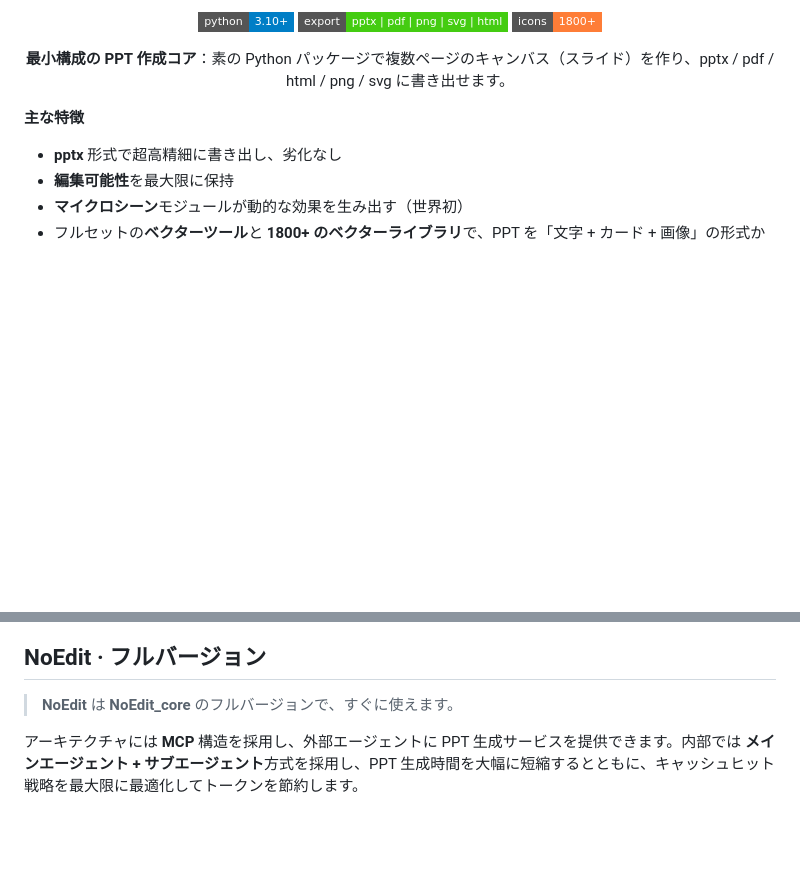
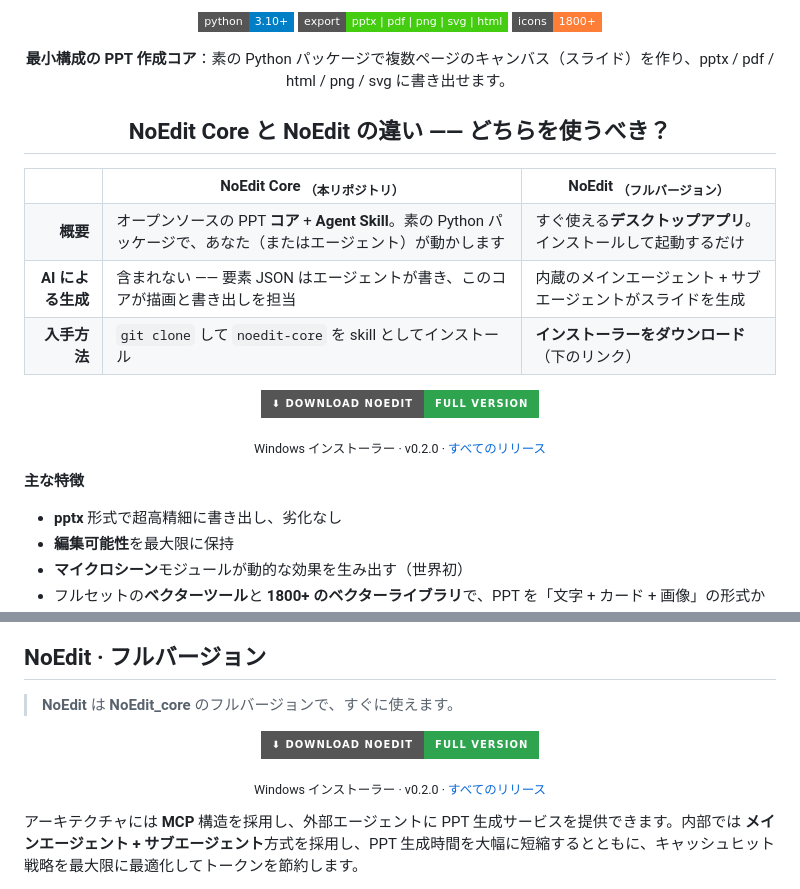
Before and after one commit to and-zhao/noedit_core, a Markdown page: README.ja.md, 2 parts joined by grey strips. Drawn GitHub-style; badges without logos; blank space fills up the shorter version.

Commit message:
docs: add prominent Core vs NoEdit comparison and NoEdit download button

```diff
--- a/README.ja.md
+++ b/README.ja.md
@@ -21,6 +21,41 @@
 </p>
 
 <p align="center"><b>最小構成の PPT 作成コア</b>：素の Python パッケージで複数ページのキャンバス（スライド）を作り、pptx / pdf / html / png / svg に書き出せます。</p>
+
+<h2 align="center">NoEdit Core と NoEdit の違い —— どちらを使うべき？</h2>
+
+<table align="center">
+  <tr>
+    <th align="right"></th>
+    <th align="center">NoEdit Core <sub>（本リポジトリ）</sub></th>
+    <th align="center">NoEdit <sub>（フルバージョン）</sub></th>
+  </tr>
+  <tr>
+    <td align="right"><b>概要</b></td>
+    <td>オープンソースの PPT <b>コア</b> + <b>Agent Skill</b>。素の Python パッケージで、あなた（またはエージェント）が動かします</td>
+    <td>すぐ使える<b>デスクトップアプリ</b>。インストールして起動するだけ</td>
+  </tr>
+  <tr>
+    <td align="right"><b>AI による生成</b></td>
+    <td>含まれない —— 要素 JSON はエージェントが書き、このコアが描画と書き出しを担当</td>
+    <td>内蔵のメインエージェント + サブエージェントがスライドを生成</td>
+  </tr>
+  <tr>
+    <td align="right"><b>入手方法</b></td>
+    <td><code>git clone</code> して <code>noedit-core</code> を skill としてインストール</td>
+    <td><b>インストーラーをダウンロード</b>（下のリンク）</td>
+  </tr>
+</table>
+
+<p align="center">
+  <a href="https://github.com/and-zhao/noedit_core/releases/download/v0.2.0/NoEdit-Setup-0.2.0.exe">
+    <img src="https://img.shields.io/badge/%E2%AC%87%20DOWNLOAD%20NoEdit-FULL%20VERSION-2EA44F?style=for-the-badge&logoColor=white" alt="NoEdit フルバージョンをダウンロード" width="560">
+  </a>
+</p>
+
+<p align="center">
+  <sub>Windows インストーラー · v0.2.0 · <a href="https://github.com/and-zhao/noedit_core/releases">すべてのリリース</a></sub>
+</p>
 
 **主な特徴**
 
@@ -56,6 +91,16 @@
 ## NoEdit · フルバージョン
 
 > **NoEdit** は **NoEdit_core** のフルバージョンで、すぐに使えます。
+
+<p align="center">
+  <a href="https://github.com/and-zhao/noedit_core/releases/download/v0.2.0/NoEdit-Setup-0.2.0.exe">
+    <img src="https://img.shields.io/badge/%E2%AC%87%20DOWNLOAD%20NoEdit-FULL%20VERSION-2EA44F?style=for-the-badge&logoColor=white" alt="NoEdit フルバージョンをダウンロード" width="560">
+  </a>
+</p>
+
+<p align="center">
+  <sub>Windows インストーラー · v0.2.0 · <a href="https://github.com/and-zhao/noedit_core/releases">すべてのリリース</a></sub>
+</p>
 
 アーキテクチャには **MCP** 構造を採用し、外部エージェントに PPT 生成サービスを提供できます。内部では
 **メインエージェント + サブエージェント**方式を採用し、PPT 生成時間を大幅に短縮するとともに、キャッシュヒット
```
Also changed, not shown: README.md (+45 -0 lines), README.zh-CN.md (+45 -0 lines).
